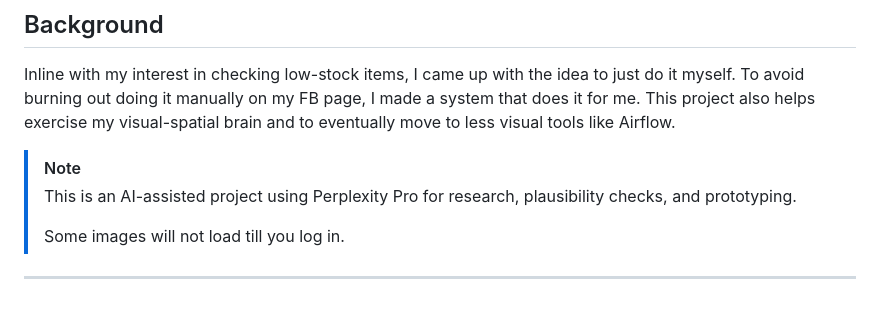
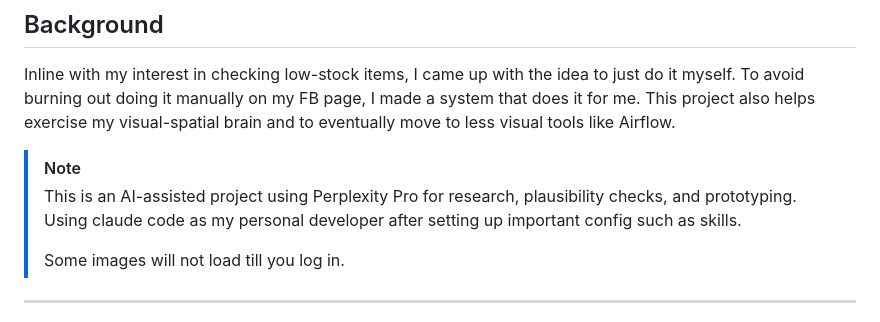
Before and after one commit to am-torr/gunpla_project_01, a Markdown page: readme.md, the part around the change. Rendered like a GitHub page.

```diff
--- a/readme.md
+++ b/readme.md
@@ -12,7 +12,7 @@ To avoid burning out doing it manually on my FB page, I made a system that does
 This project also helps exercise my visual-spatial brain and to eventually move to less visual tools like Airflow.
 
 > [!NOTE]
-> This is an AI-assisted project using Perplexity Pro for research, plausibility checks, and prototyping.
+> This is an AI-assisted project using Perplexity Pro for research, plausibility checks, and prototyping. Using claude code as my personal developer after setting up important config such as skills.
 >
 > Some images will not load till you log in.
 
```
